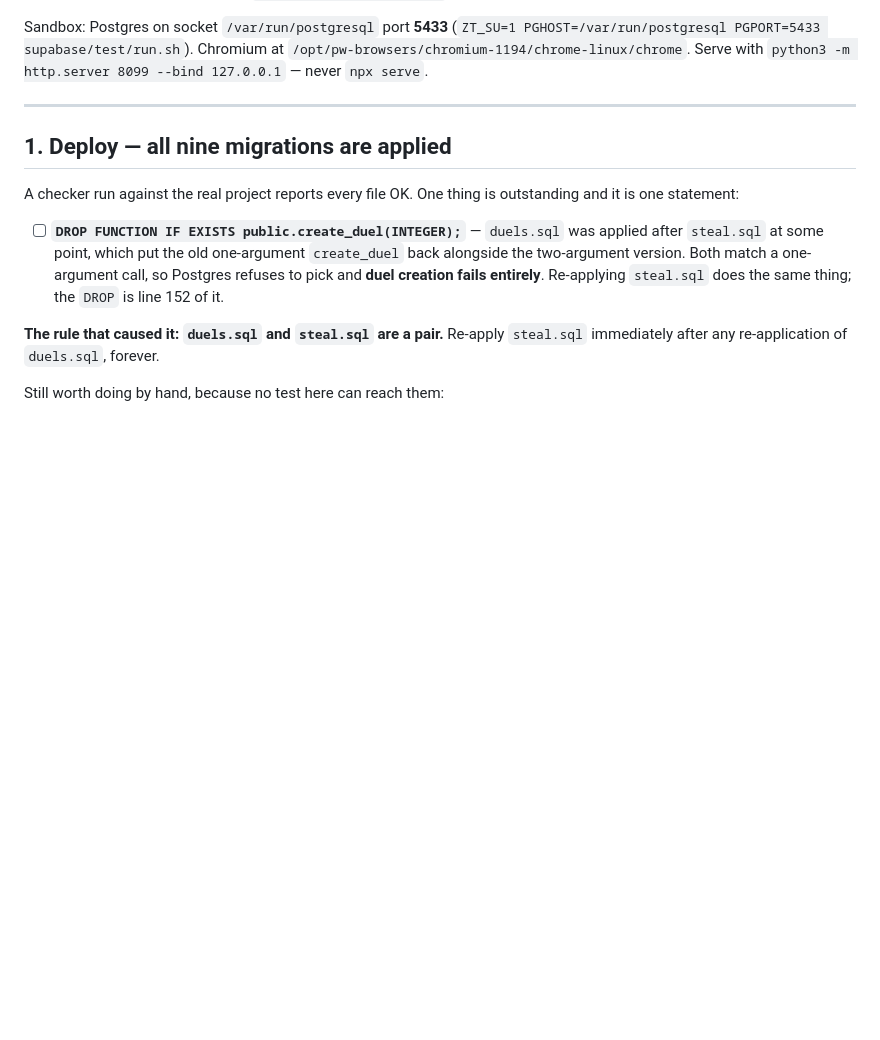
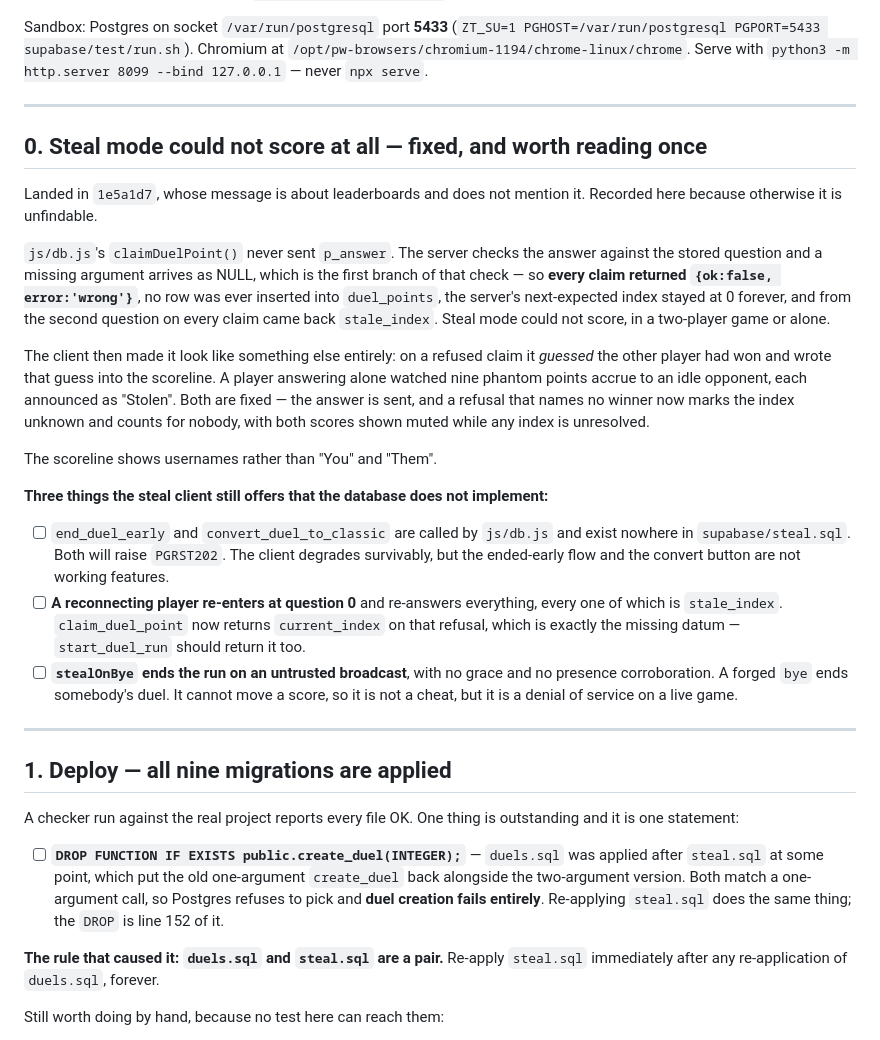
Before and after one commit to YYZ-CR/zetamac-trainer, a Markdown page: docs/TODO.md, the part around the change. Drawn GitHub-style; blank space fills up the shorter version.

Commit message:
Record the steal-mode scoring fix, which shipped under the wrong message
1e5a1d7 carried two changes and its message describes one of them. The steal
fix is the one somebody will go looking for, so it is written down here with
its root cause rather than left to be excavated from a diff.

Also logs three things the steal client offers that the database does not
implement, found while fixing it: two RPCs that exist only client-side, a
reconnect that re-answers from question 0, and a forged `bye` that ends a
live duel with no corroboration.

```diff
--- a/docs/TODO.md
+++ b/docs/TODO.md
@@ -35,6 +35,43 @@ Sandbox: Postgres on socket `/var/run/postgresql` port **5433**
 (`ZT_SU=1 PGHOST=/var/run/postgresql PGPORT=5433 supabase/test/run.sh`).
 Chromium at `/opt/pw-browsers/chromium-1194/chrome-linux/chrome`.
 Serve with `python3 -m http.server 8099 --bind 127.0.0.1` — never `npx serve`.
+
+---
+
+## 0. Steal mode could not score at all — fixed, and worth reading once
+
+Landed in `1e5a1d7`, whose message is about leaderboards and does not mention it.
+Recorded here because otherwise it is unfindable.
+
+`js/db.js`'s `claimDuelPoint()` never sent `p_answer`. The server checks the answer
+against the stored question and a missing argument arrives as NULL, which is the
+first branch of that check — so **every claim returned `{ok:false, error:'wrong'}`**,
+no row was ever inserted into `duel_points`, the server's next-expected index stayed
+at 0 forever, and from the second question on every claim came back `stale_index`.
+Steal mode could not score, in a two-player game or alone.
+
+The client then made it look like something else entirely: on a refused claim it
+*guessed* the other player had won and wrote that guess into the scoreline. A player
+answering alone watched nine phantom points accrue to an idle opponent, each
+announced as "Stolen". Both are fixed — the answer is sent, and a refusal that names
+no winner now marks the index unknown and counts for nobody, with both scores shown
+muted while any index is unresolved.
+
+The scoreline shows usernames rather than "You" and "Them".
+
+**Three things the steal client still offers that the database does not implement:**
+
+- [ ] `end_duel_early` and `convert_duel_to_classic` are called by `js/db.js` and
+      exist nowhere in `supabase/steal.sql`. Both will raise `PGRST202`. The client
+      degrades survivably, but the ended-early flow and the convert button are not
+      working features.
+- [ ] **A reconnecting player re-enters at question 0** and re-answers everything,
+      every one of which is `stale_index`. `claim_duel_point` now returns
+      `current_index` on that refusal, which is exactly the missing datum —
+      `start_duel_run` should return it too.
+- [ ] **`stealOnBye` ends the run on an untrusted broadcast**, with no grace and no
+      presence corroboration. A forged `bye` ends somebody's duel. It cannot move a
+      score, so it is not a cheat, but it is a denial of service on a live game.
 
 ---
 
```
